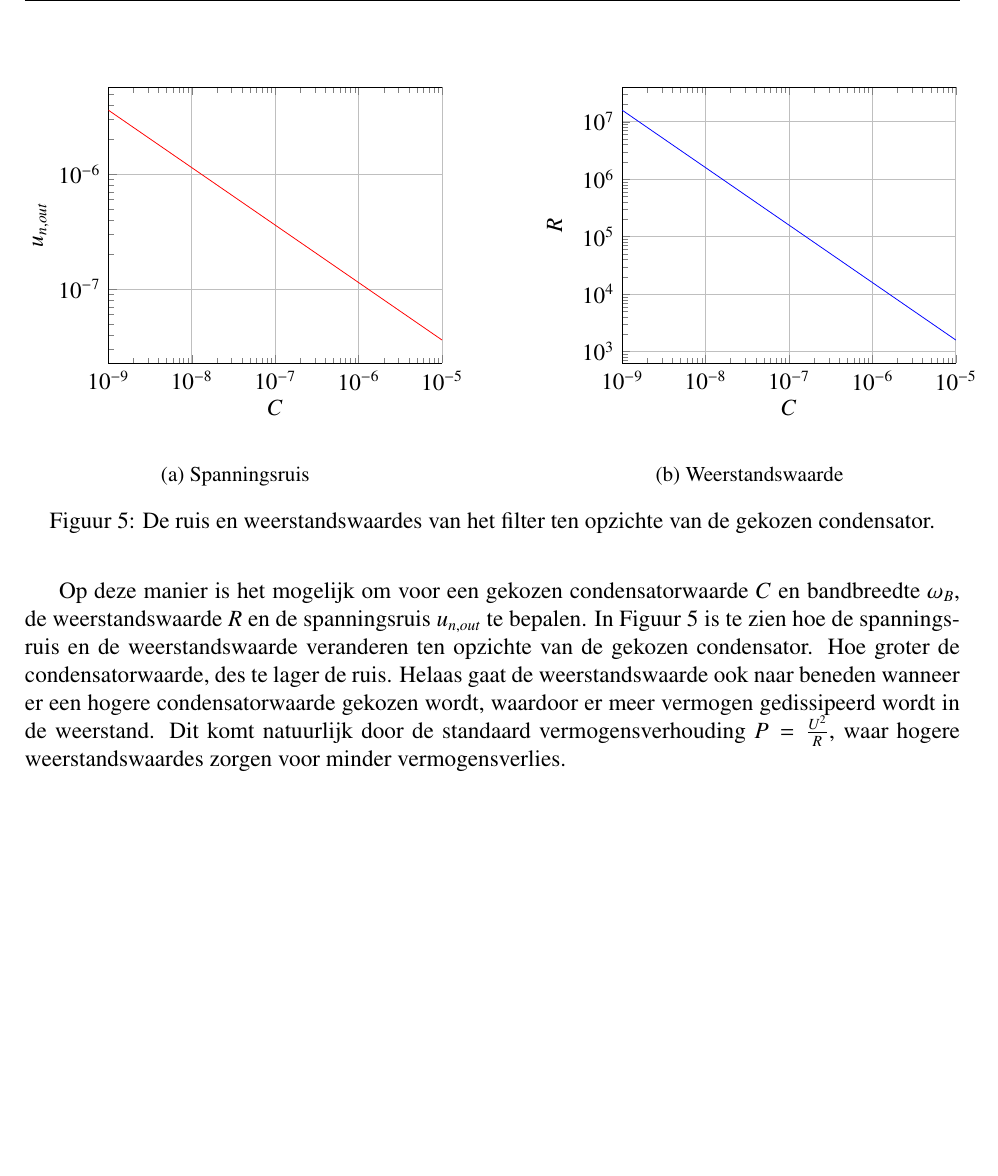
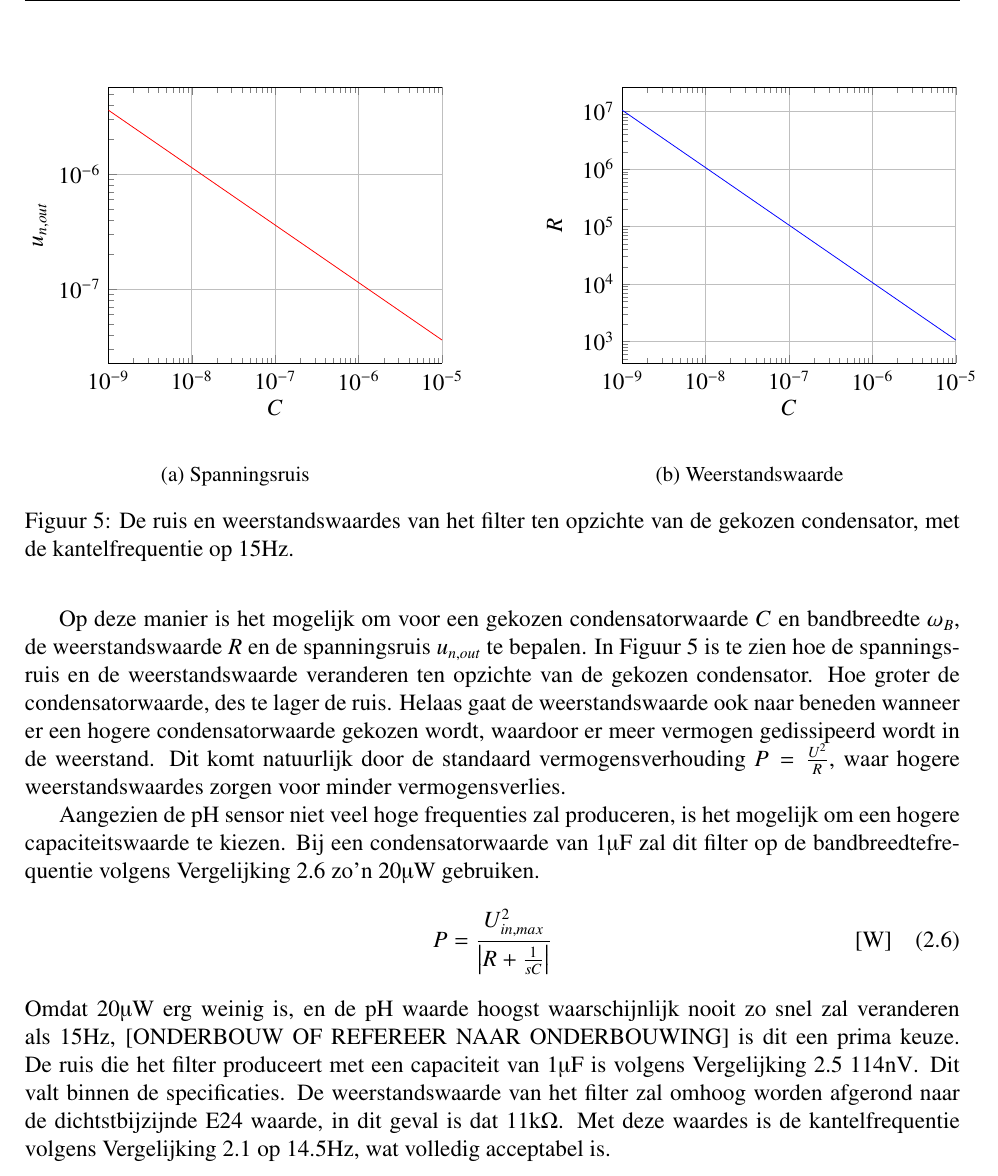
Before and after one commit to IUEngineering/sensorModules, a LaTeX document (doc/report/report.tex, which reads doc/report/plots/filterNoise.tex, doc/report/sections/filter.tex): part of page 8 of 8, cut so that both start at the same text, the shorter picture padded with empty space. Compiled offline with pdfLaTeX.

Commit message:
Finish filter part for now

```diff
--- a/doc/report/plots/filterNoise.tex
+++ b/doc/report/plots/filterNoise.tex
@@ -2,7 +2,7 @@
     \pgfplotsset{width=\textwidth}
     \newcommand\BOLZ{1.380649e-23}
     \newcommand\TEMP{300}
-    \newcommand\OMEGAC{10*2*pi}
+    \newcommand\OMEGAC{15*2*pi}
 
     \pgfplotsset{set layers}
     \begin{axis}[
--- a/doc/report/sections/filter.tex
+++ b/doc/report/sections/filter.tex
@@ -55,6 +55,16 @@ In \autoref{fig:filterPlots} is te zien hoe de spanningsruis en de weerstandswaa
         \caption{Weerstandswaarde}
         \label{fig:filterResistorPlot}
     \end{subfigure}
-    \caption{De ruis en weerstandswaardes van het filter ten opzichte van de gekozen condensator.}
+    \caption{De ruis en weerstandswaardes van het filter ten opzichte van de gekozen condensator, met de kantelfrequentie op 15Hz.}
     \label{fig:filterPlots}
 \end{figure}
+
+Aangezien de pH sensor niet veel hoge frequenties zal produceren, is het mogelijk om een hogere capaciteitswaarde te kiezen.
+Bij een condensatorwaarde van $1\si{\micro\farad}$ zal dit filter op de bandbreedtefrequentie volgens \autoref{eq:filterPower} zo'n $20\si{\micro\watt}$ gebruiken.
+\begin{equation} \label{eq:filterPower}
+    P = \frac{U_{in,max}^2}{\left|R + \frac{1}{sC}\right|}
+    \tagaddtext{[\si{\watt}]}
+\end{equation}
+Omdat $20\si{\micro\watt}$ erg weinig is, en de pH waarde hoogst waarschijnlijk nooit zo snel zal veranderen als 15Hz, [ONDERBOUW OF REFEREER NAAR ONDERBOUWING] is dit een prima keuze. De ruis die het filter produceert met een capaciteit van $1\si{\micro\farad}$ is volgens \autoref{eq:filterIntegrated} $114\si{\nano\volt}$. Dit valt binnen de specificaties.
+De weerstandswaarde van het filter zal omhoog worden afgerond naar de dichtstbijzijnde E24 waarde, in dit geval is dat $11\si{\kilo\ohm}$.
+Met deze waardes is de kantelfrequentie volgens \autoref{eq:cutoffFreq} op $14.5\si{\hertz}$, wat volledig acceptabel is.
```
Also changed, not shown: doc/report/plots/filterResistor.tex (+1 -1 lines).
